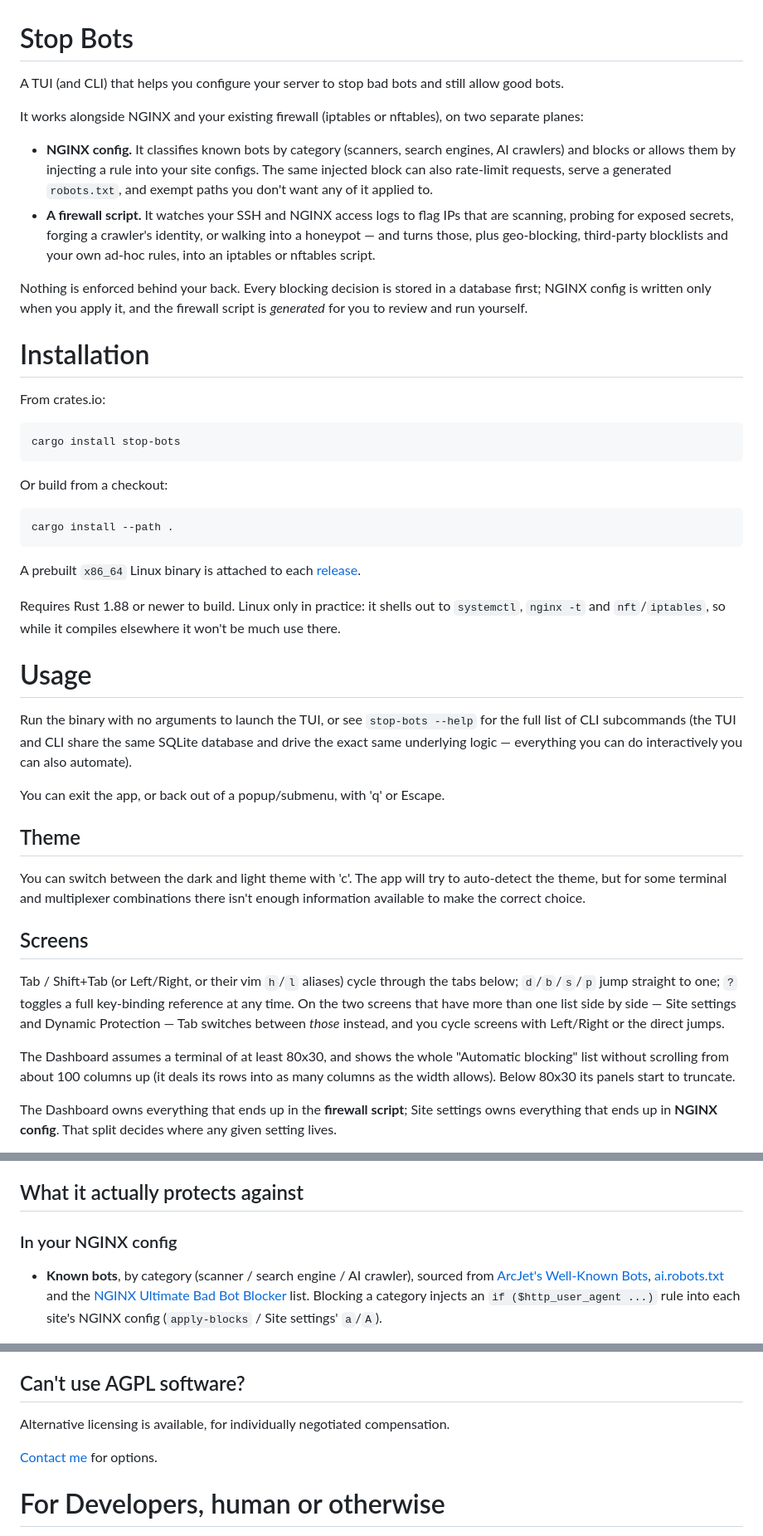
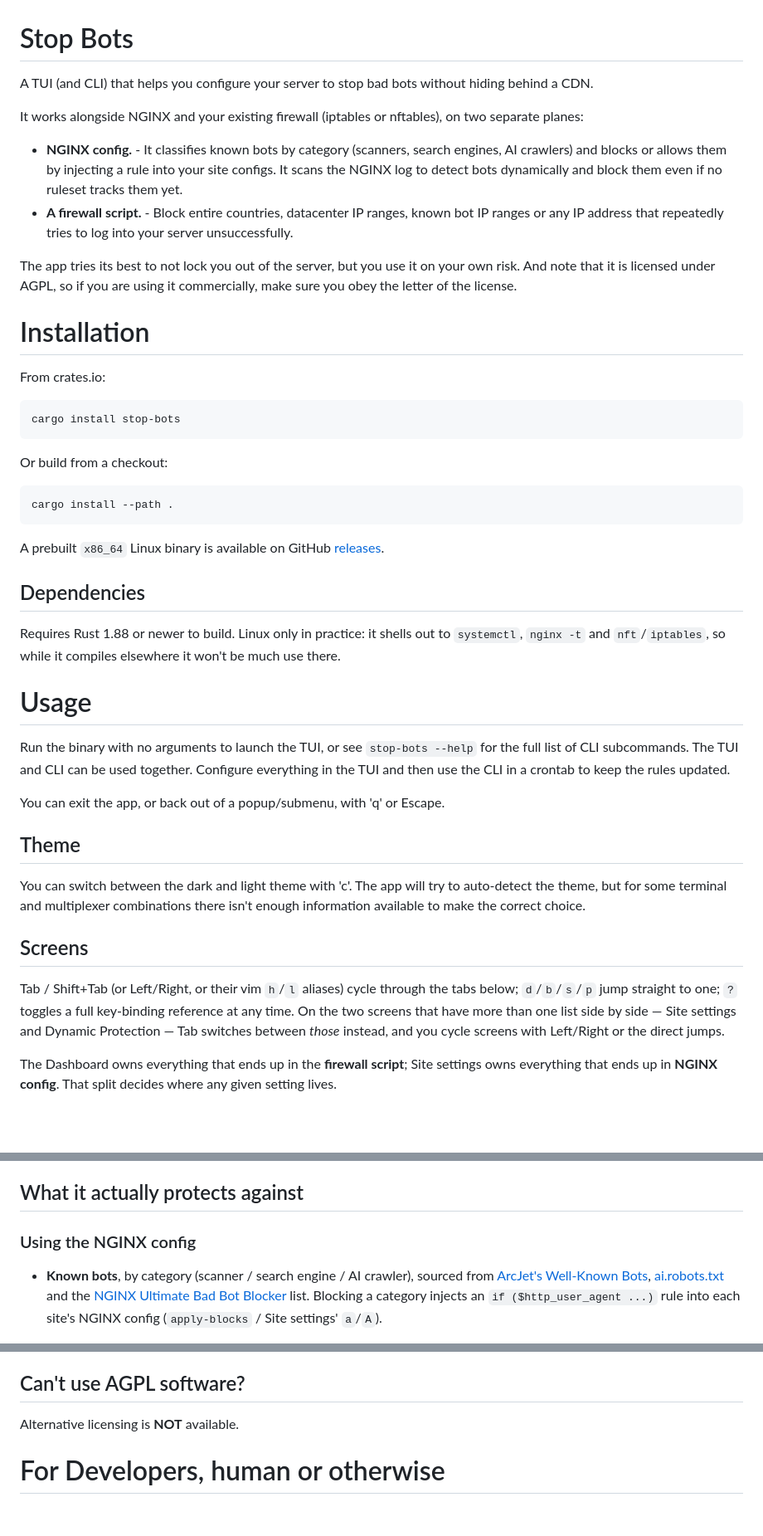
Before and after one commit to ivankovic/stop-bots, a Markdown page: README.md, 3 parts joined by grey strips. Shown at 83% size. Drawn GitHub-style; blank space fills up the shorter version.

Commit message:
first pass over readme.md

````diff
--- a/README.md
+++ b/README.md
@@ -1,22 +1,19 @@
 # Stop Bots
 
-A TUI (and CLI) that helps you configure your server to stop bad bots and still allow good bots.
+A TUI (and CLI) that helps you configure your server to stop bad bots without hiding behind a CDN.
 
 It works alongside NGINX and your existing firewall (iptables or nftables), on two separate
 planes:
 
-- **NGINX config.** It classifies known bots by category (scanners, search engines, AI
-  crawlers) and blocks or allows them by injecting a rule into your site configs. The same
-  injected block can also rate-limit requests, serve a generated `robots.txt`, and exempt
-  paths you don't want any of it applied to.
-- **A firewall script.** It watches your SSH and NGINX access logs to flag IPs that are
-  scanning, probing for exposed secrets, forging a crawler's identity, or walking into a
-  honeypot — and turns those, plus geo-blocking, third-party blocklists and your own ad-hoc
-  rules, into an iptables or nftables script.
+- **NGINX config.** - It classifies known bots by category (scanners, search engines, AI
+  crawlers) and blocks or allows them by injecting a rule into your site configs. It scans the NGINX
+  log to detect bots dynamically and block them even if no ruleset tracks them yet.
+- **A firewall script.** - Block entire countries, datacenter IP ranges, known bot IP ranges or any
+  IP address that repeatedly tries to log into your server unsuccessfully.
 
-Nothing is enforced behind your back. Every blocking decision is stored in a database first;
-NGINX config is written only when you apply it, and the firewall script is *generated* for
-you to review and run yourself.
+The app tries its best to not lock you out of the server, but you use it on your own risk. And note
+that it is licensed under AGPL, so if you are using it commercially, make sure you obey the letter
+of the license.
 
 # Installation
 
@@ -32,8 +29,9 @@ Or build from a checkout:
 cargo install --path .
 ```
 
-A prebuilt `x86_64` Linux binary is attached to each
-[release](https://github.com/ivankovic/stop-bots/releases).
+A prebuilt `x86_64` Linux binary is available on GitHub [releases](https://github.com/ivankovic/stop-bots/releases).
+
+## Dependencies
 
 Requires Rust 1.88 or newer to build. Linux only in practice: it shells out to
 `systemctl`, `nginx -t` and `nft`/`iptables`, so while it compiles elsewhere it won't be
@@ -42,8 +40,8 @@ much use there.
 # Usage
 
 Run the binary with no arguments to launch the TUI, or see `stop-bots --help` for the full
-list of CLI subcommands (the TUI and CLI share the same SQLite database and drive the exact
-same underlying logic — everything you can do interactively you can also automate).
+list of CLI subcommands. The TUI and CLI can be used together. Configure everything in the TUI and
+then use the CLI in a crontab to keep the rules updated.
 
 You can exit the app, or back out of a popup/submenu, with 'q' or Escape.
 
@@ -60,10 +58,6 @@ Tab / Shift+Tab (or Left/Right, or their vim `h`/`l` aliases) cycle through the
 On the two screens that have more than one list side by side — Site settings and Dynamic
 Protection — Tab switches between *those* instead, and you cycle screens with Left/Right or
 the direct jumps.
-
-The Dashboard assumes a terminal of at least 80x30, and shows the whole "Automatic
-blocking" list without scrolling from about 100 columns up (it deals its rows into as many
-columns as the width allows). Below 80x30 its panels start to truncate.
 
 The Dashboard owns everything that ends up in the **firewall script**; Site settings owns
 everything that ends up in **NGINX config**. That split decides where any given setting lives.
@@ -98,7 +92,7 @@ everything that ends up in **NGINX config**. That split decides where any given
 
 ## What it actually protects against
 
-### In your NGINX config
+### Using the NGINX config
 
 - **Known bots**, by category (scanner / search engine / AI crawler), sourced from
   [ArcJet's Well-Known Bots](https://github.com/arcjet/well-known-bots),
@@ -300,9 +294,7 @@ full text of the License.
 
 ## Can't use AGPL software?
 
-Alternative licensing is available, for individually negotiated compensation.
-
-[Contact me](mailto:marko@ivankovic.me) for options.
+Alternative licensing is **NOT** available.
 
 # For Developers, human or otherwise
 
````
